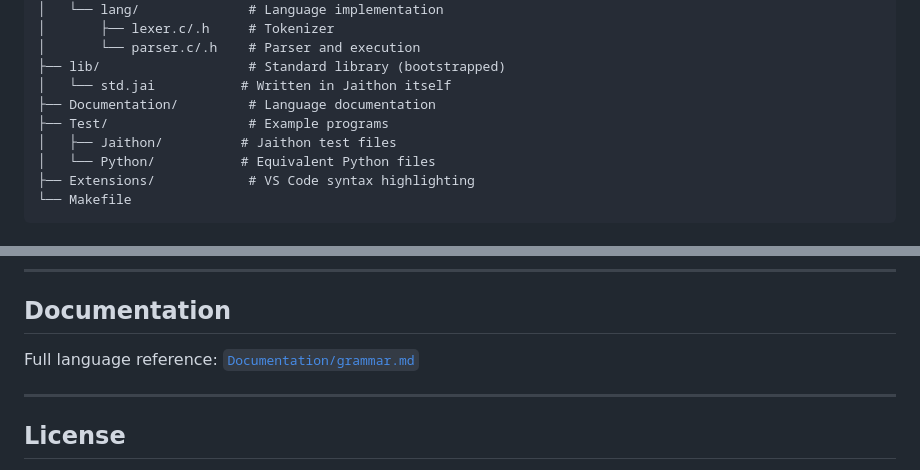
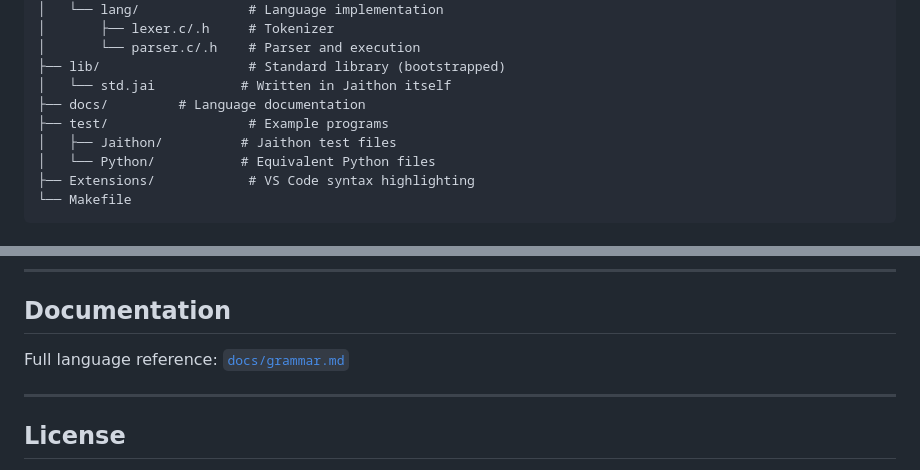
Before and after one commit to abhiramasonny/jaithon, a Markdown page: README.md, 2 parts joined by grey strips. Rendered like a GitHub page.

Commit message:
readme missmatch

```diff
--- a/README.md
+++ b/README.md
@@ -364,8 +364,8 @@ jaithon/
 │       └── parser.c/.h    # Parser and execution
 ├── lib/                   # Standard library (bootstrapped)
 │   └── std.jai           # Written in Jaithon itself
-├── Documentation/         # Language documentation
-├── Test/                  # Example programs
+├── docs/         # Language documentation
+├── test/                  # Example programs
 │   ├── Jaithon/          # Jaithon test files
 │   └── Python/           # Equivalent Python files
 ├── Extensions/            # VS Code syntax highlighting
@@ -400,7 +400,7 @@ See `Test/Jaithon/` for example programs:
 
 ## Documentation
 
-Full language reference: [`Documentation/grammar.md`](Documentation/grammar.md)
+Full language reference: [`docs/grammar.md`](docs/grammar.md)
 
 ---
 
```
